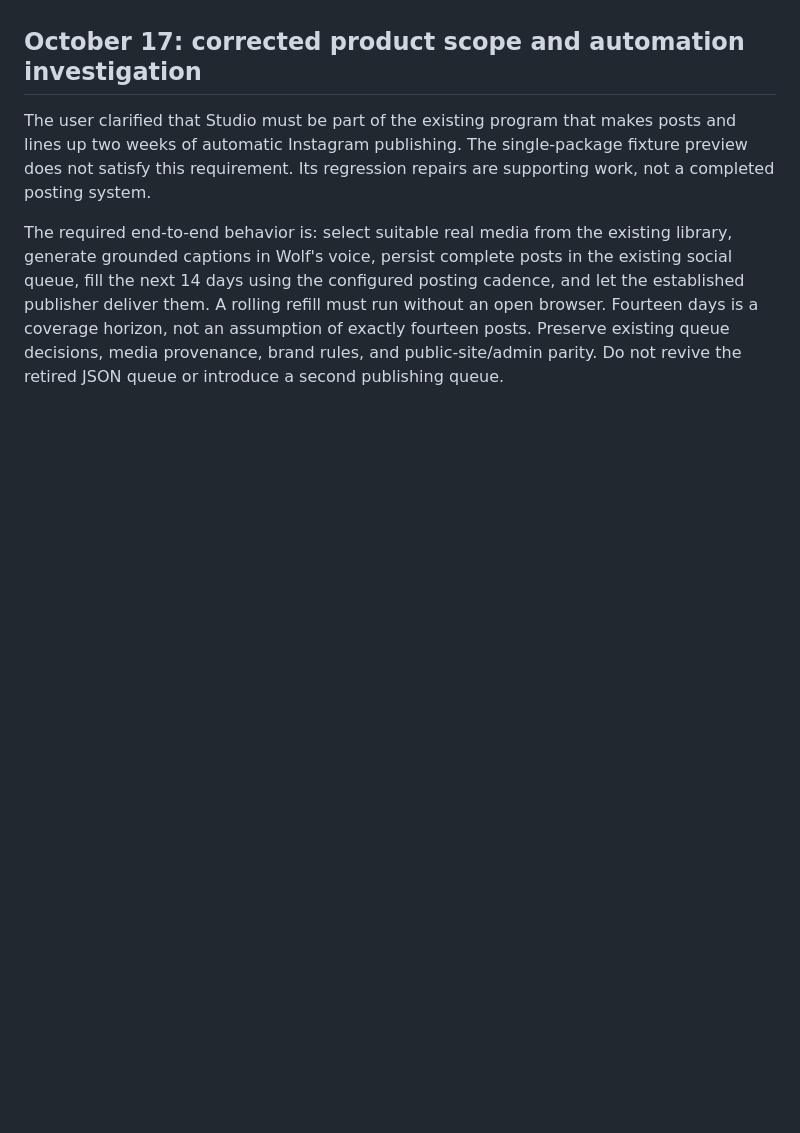
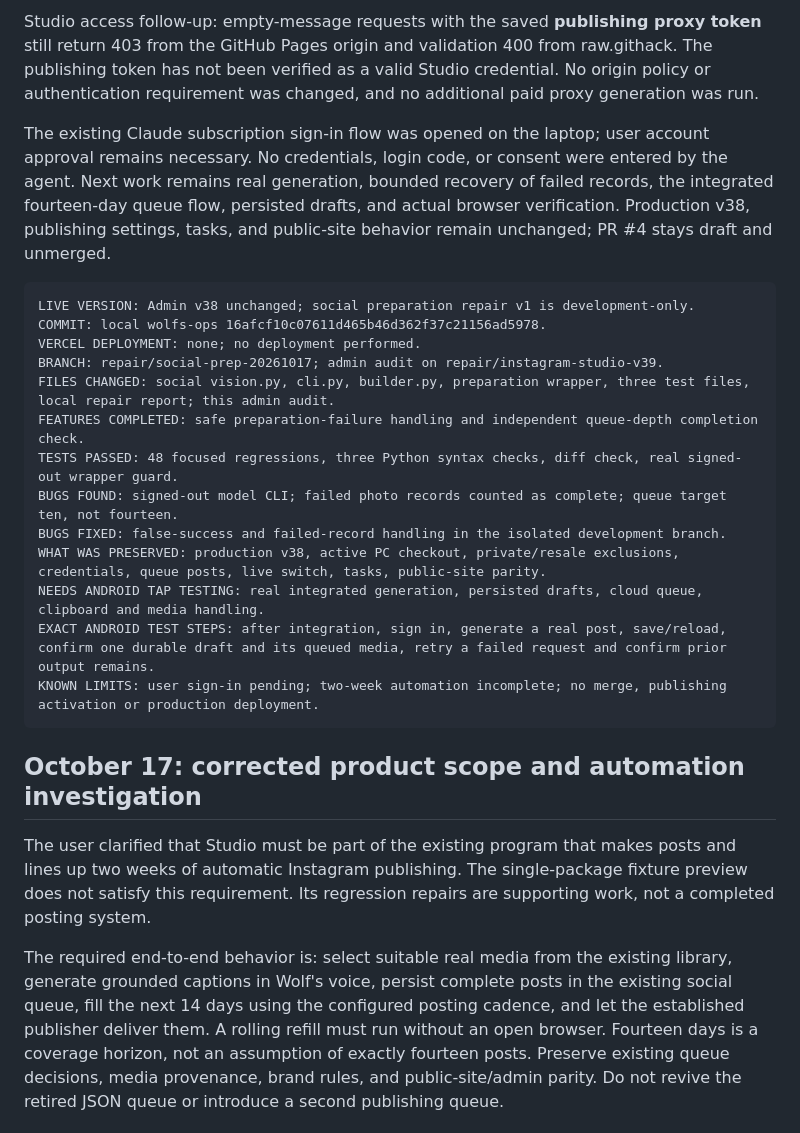
Before and after one commit to wolfsgarage-hub/Wolfs-admin, a Markdown page: docs/studio-repair-v39-audit.md, the part around one of its changes. Rendered like a GitHub page; blank space fills up the shorter version.

Commit message:
docs: record authenticated queue diagnosis and tested preparation repair

````diff
--- a/docs/studio-repair-v39-audit.md
+++ b/docs/studio-repair-v39-audit.md
@@ -4,3 +19,22 @@ Checked October 15, 2026; authorization follow-up October 16, 2026. Status: prev
+Studio access follow-up: empty-message requests with the saved **publishing proxy token** still return 403 from the GitHub Pages origin and validation 400 from raw.githack. The publishing token has not been verified as a valid Studio credential. No origin policy or authentication requirement was changed, and no additional paid proxy generation was run.
+
+The existing Claude subscription sign-in flow was opened on the laptop; user account approval remains necessary. No credentials, login code, or consent were entered by the agent. Next work remains real generation, bounded recovery of failed records, the integrated fourteen-day queue flow, persisted drafts, and actual browser verification. Production v38, publishing settings, tasks, and public-site behavior remain unchanged; PR #4 stays draft and unmerged.
+
+```text
+LIVE VERSION: Admin v38 unchanged; social preparation repair v1 is development-only.
+COMMIT: local wolfs-ops 16afcf10c07611d465b46d362f37c21156ad5978.
+VERCEL DEPLOYMENT: none; no deployment performed.
+BRANCH: repair/social-prep-20261017; admin audit on repair/instagram-studio-v39.
+FILES CHANGED: social vision.py, cli.py, builder.py, preparation wrapper, three test files, local repair report; this admin audit.
+FEATURES COMPLETED: safe preparation-failure handling and independent queue-depth completion check.
+TESTS PASSED: 48 focused regressions, three Python syntax checks, diff check, real signed-out wrapper guard.
+BUGS FOUND: signed-out model CLI; failed photo records counted as complete; queue target ten, not fourteen.
+BUGS FIXED: false-success and failed-record handling in the isolated development branch.
+WHAT WAS PRESERVED: production v38, active PC checkout, private/resale exclusions, credentials, queue posts, live switch, tasks, public-site parity.
+NEEDS ANDROID TAP TESTING: real integrated generation, persisted drafts, cloud queue, clipboard and media handling.
+EXACT ANDROID TEST STEPS: after integration, sign in, generate a real post, save/reload, confirm one durable draft and its queued media, retry a failed request and confirm prior output remains.
+KNOWN LIMITS: user sign-in pending; two-week automation incomplete; no merge, publishing activation or production deployment.
+```
 
 ## October 17: corrected product scope and automation investigation
 
````
Also changed, not shown: other parts of docs/studio-repair-v39-audit.md (+15 -0 lines).
